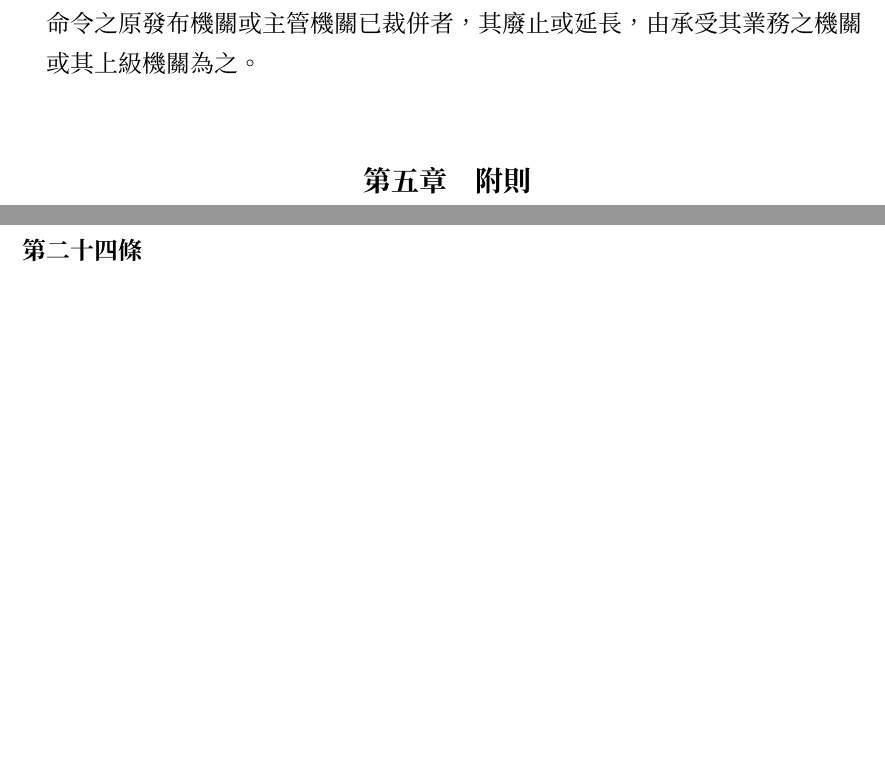
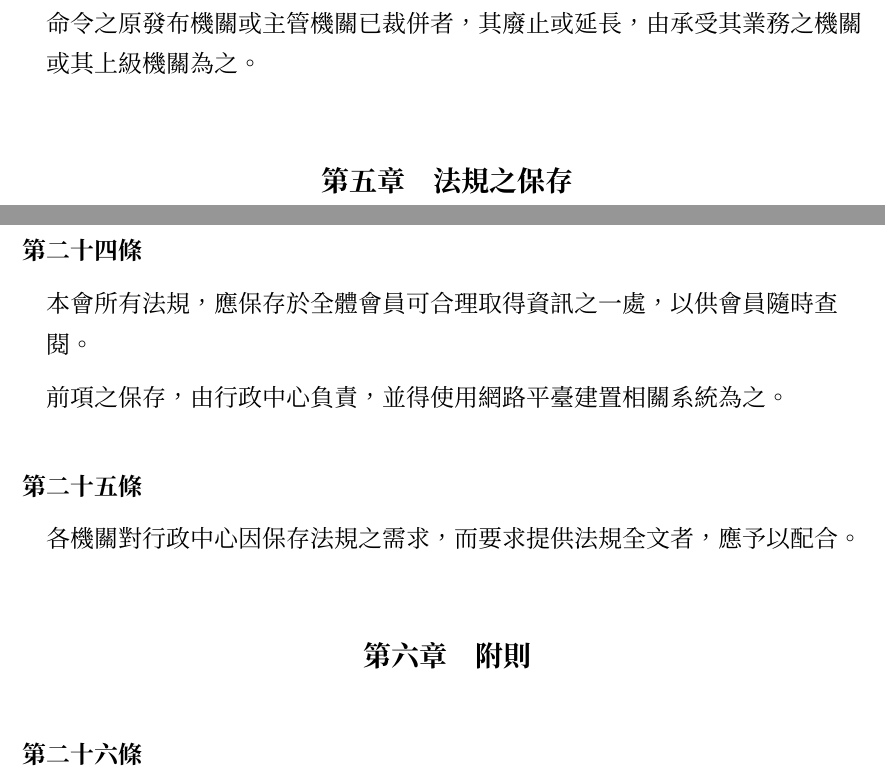
Before and after one commit to gino1234123/nuta_statutes, a Typst document (01_法規標準法/法規標準法.typ): two parts of pages 4 and 5 of 5, joined at a grey line, cut so that both start at the same text, the shorter picture padded with empty space. Compiled offline with Typst 0.15; a missing font is replaced by an installed copy or a similar font.

Commit message:
法規標準法: 新增法規保存相關條文
明定應保存法規
由行政負責
各機關須配合拿出法規

```diff
--- a/01_法規標準法/法規標準法.typ
+++ b/01_法規標準法/法規標準法.typ
@@ -124,6 +124,17 @@
   #para[命令之原發布機關或主管機關已裁併者，其廢止或延長，由承受其業務之機關或其上級機關為之。]
 ]
 
+== 法規之保存
+
+#article()[
+  #para()[本會所有法規，應保存於全體會員可合理取得資訊之一處，以供會員隨時查閱。]
+  #para()[前項之保存，由行政中心負責，並得使用網路平臺建置相關系統為之。]
+]
+
+#article()[
+  #para()[各機關對行政中心因保存法規之需求，而要求提供法規全文者，應予以配合。]
+]
+
 == 附則
 
 #article()[
```
